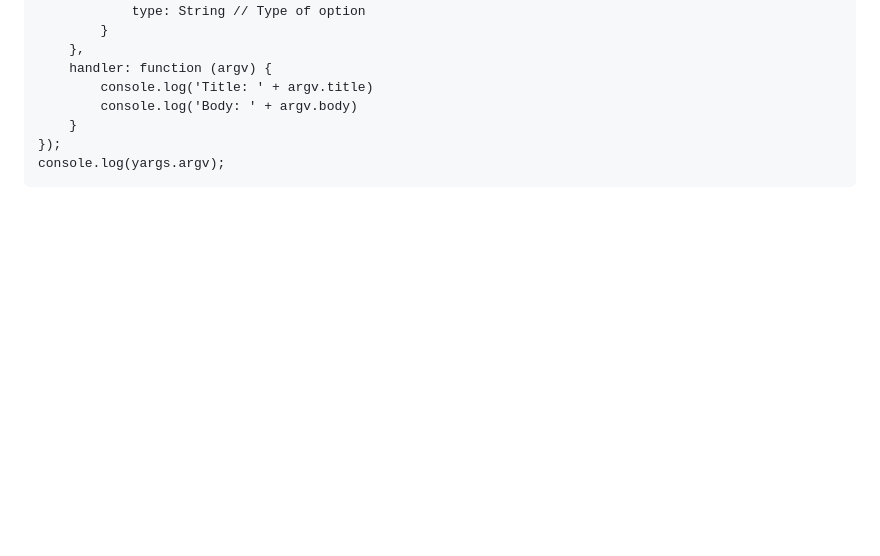
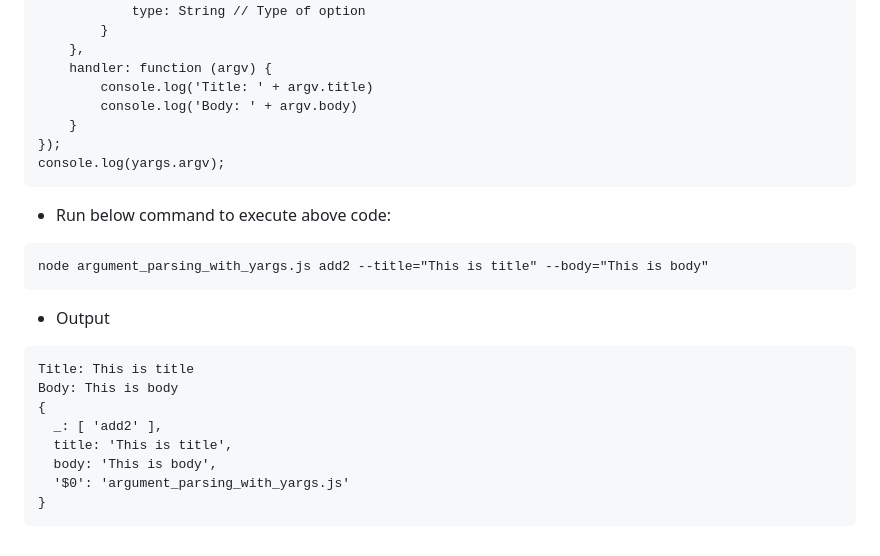
Before and after one commit to theravipatel/nodejs-tutorial, a Markdown page: README.md, the part around the change. Rendered like a GitHub page; blank space fills up the shorter version.

Commit message:
Argument Parsing with Yargs in Node Js

````diff
--- a/README.md
+++ b/README.md
@@ -2071,3 +2071,18 @@ yargs.command({
 });
 console.log(yargs.argv);
 ```
+- Run below command to execute above code:
+```
+node argument_parsing_with_yargs.js add2 --title="This is title" --body="This is body"
+```
+- Output
+```
+Title: This is title
+Body: This is body
+{
+  _: [ 'add2' ],
+  title: 'This is title',
+  body: 'This is body',
+  '$0': 'argument_parsing_with_yargs.js'
+}
+```
````
